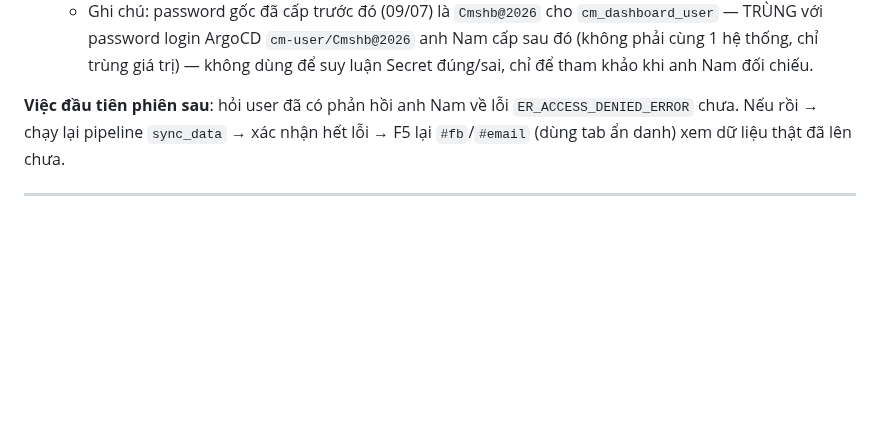
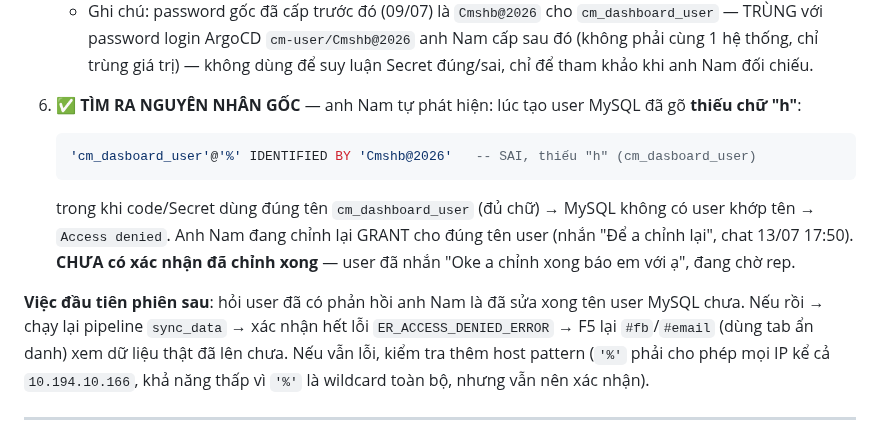
Before and after one commit to Chapter-CM/shb-dashboard-media, a Markdown page: HANDOFF.md, the part around the change. GitHub-like rendering; blank space fills up the shorter version.

Commit message:
HANDOFF: tim ra nguyen nhan goc ER_ACCESS_DENIED - go thieu chu h ten user MySQL, cho anh Nam sua xong

````diff
--- a/HANDOFF.md
+++ b/HANDOFF.md
@@ -26,9 +26,18 @@
      password login ArgoCD `cm-user/Cmshb@2026` anh Nam cấp sau đó (không phải cùng 1 hệ thống, chỉ trùng
      giá trị) — không dùng để suy luận Secret đúng/sai, chỉ để tham khảo khi anh Nam đối chiếu.
 
-**Việc đầu tiên phiên sau**: hỏi user đã có phản hồi anh Nam về lỗi `ER_ACCESS_DENIED_ERROR` chưa. Nếu
-rồi → chạy lại pipeline `sync_data` → xác nhận hết lỗi → F5 lại `#fb`/`#email` (dùng tab ẩn danh) xem dữ
-liệu thật đã lên chưa.
+6. ✅ **TÌM RA NGUYÊN NHÂN GỐC** — anh Nam tự phát hiện: lúc tạo user MySQL đã gõ **thiếu chữ "h"**:
+   ```sql
+   'cm_dasboard_user'@'%' IDENTIFIED BY 'Cmshb@2026'   -- SAI, thiếu "h" (cm_dasboard_user)
+   ```
+   trong khi code/Secret dùng đúng tên `cm_dashboard_user` (đủ chữ) → MySQL không có user khớp tên →
+   `Access denied`. Anh Nam đang chỉnh lại GRANT cho đúng tên user (nhắn "Để a chỉnh lại", chat 13/07 17:50).
+   **CHƯA có xác nhận đã chỉnh xong** — user đã nhắn "Oke a chỉnh xong báo em với ạ", đang chờ rep.
+
+**Việc đầu tiên phiên sau**: hỏi user đã có phản hồi anh Nam là đã sửa xong tên user MySQL chưa. Nếu rồi
+→ chạy lại pipeline `sync_data` → xác nhận hết lỗi `ER_ACCESS_DENIED_ERROR` → F5 lại `#fb`/`#email` (dùng
+tab ẩn danh) xem dữ liệu thật đã lên chưa. Nếu vẫn lỗi, kiểm tra thêm host pattern (`'%'` phải cho phép
+mọi IP kể cả `10.194.10.166`, khả năng thấp vì `'%'` là wildcard toàn bộ, nhưng vẫn nên xác nhận).
 
 ---
 
````
